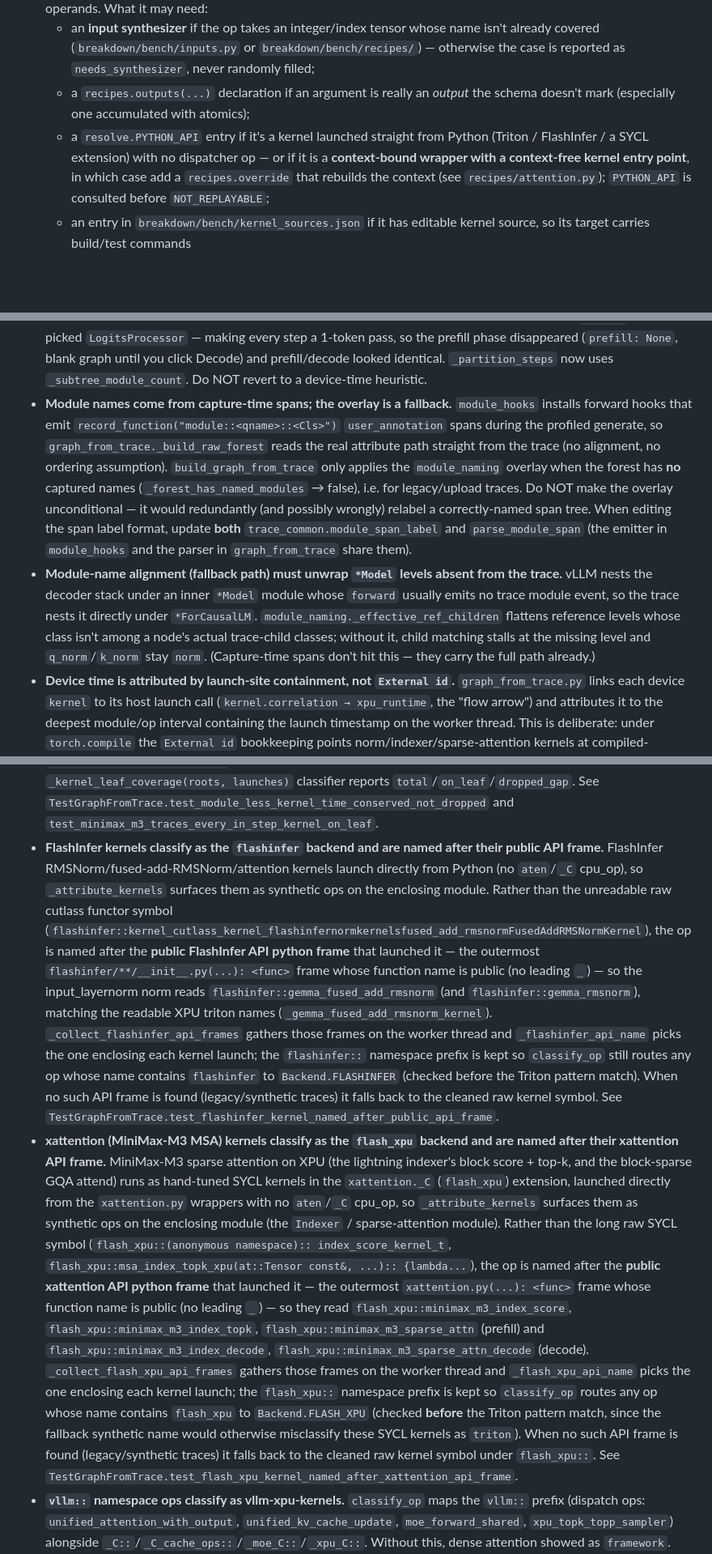
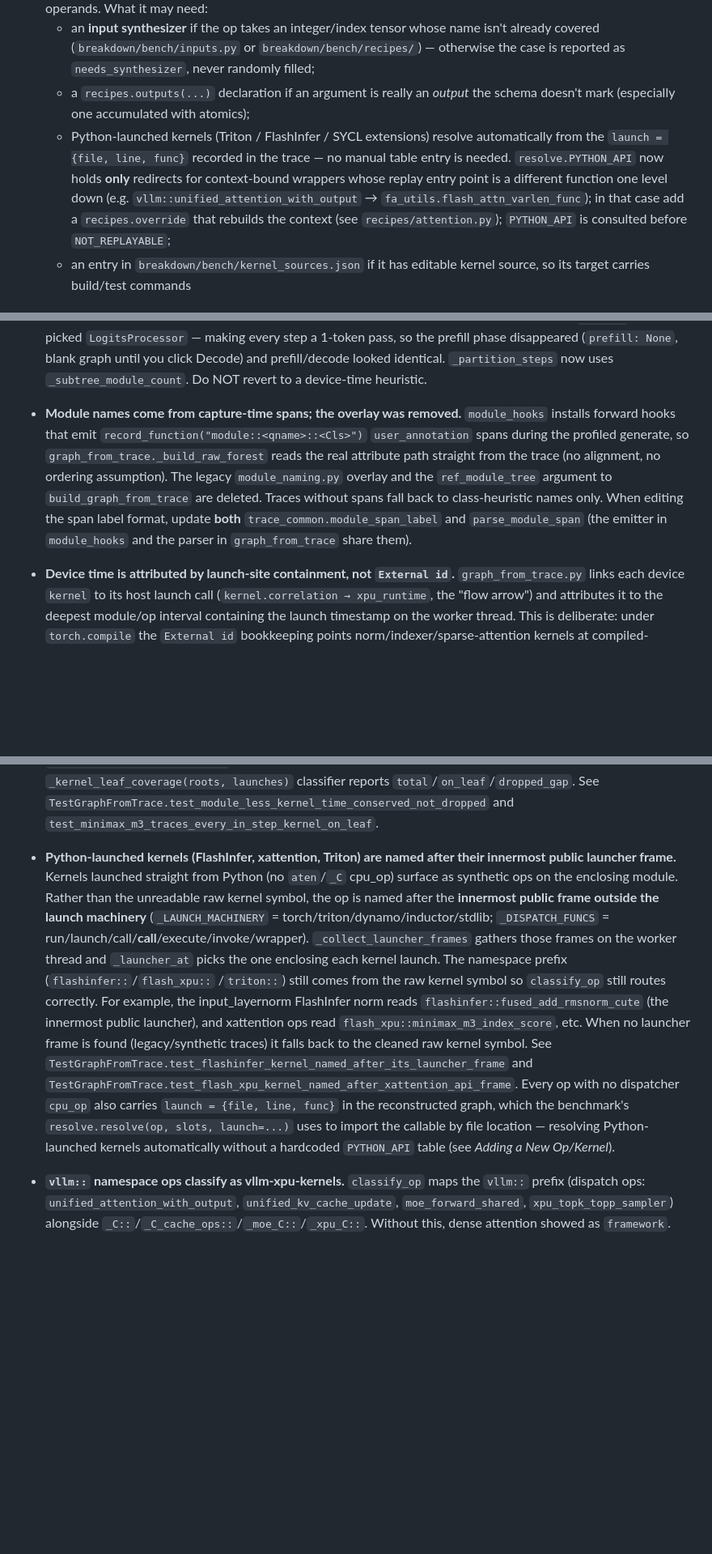
Before and after one commit to yangulei/vllm-xpu-breakdown, a Markdown page: AGENTS.md, 3 parts joined by grey strips. Shown at 81% size. GitHub-like rendering; blank space fills up the shorter version.

```diff
--- a/AGENTS.md
+++ b/AGENTS.md
@@ -1045,11 +1015,14 @@ static builder. Ensure:
      `needs_synthesizer`, never randomly filled;
    - a `recipes.outputs(...)` declaration if an argument is really an *output*
      the schema doesn't mark (especially one accumulated with atomics);
-   - a `resolve.PYTHON_API` entry if it's a kernel launched straight from Python
-     (Triton / FlashInfer / a SYCL extension) with no dispatcher op — or if it
-     is a **context-bound wrapper with a context-free kernel entry point**, in
-     which case add a `recipes.override` that rebuilds the context (see
-     `recipes/attention.py`); `PYTHON_API` is consulted before `NOT_REPLAYABLE`;
+   - Python-launched kernels (Triton / FlashInfer / SYCL extensions) resolve
+     automatically from the `launch = {file, line, func}` recorded in the trace
+     — no manual table entry is needed. `resolve.PYTHON_API` now holds **only**
+     redirects for context-bound wrappers whose replay entry point is a different
+     function one level down (e.g. `vllm::unified_attention_with_output` →
+     `fa_utils.flash_attn_varlen_func`); in that case add a `recipes.override`
+     that rebuilds the context (see `recipes/attention.py`);
+     `PYTHON_API` is consulted before `NOT_REPLAYABLE`;
    - an entry in `breakdown/bench/kernel_sources.json` if it has editable kernel
      source, so its target carries build/test commands
 
@@ -1271,25 +1244,16 @@ static builder. Ensure:
   prefill phase disappeared (`prefill: None`, blank graph until you click Decode)
   and prefill/decode looked identical. `_partition_steps` now uses
   `_subtree_module_count`. Do NOT revert to a device-time heuristic.
-- **Module names come from capture-time spans; the overlay is a fallback.**
+- **Module names come from capture-time spans; the overlay was removed.**
   `module_hooks` installs forward hooks that emit
   `record_function("module::<qname>::<Cls>")` `user_annotation` spans during the
   profiled generate, so `graph_from_trace._build_raw_forest` reads the real
   attribute path straight from the trace (no alignment, no ordering assumption).
-  `build_graph_from_trace` only applies the `module_naming` overlay when the
-  forest has **no** captured names (`_forest_has_named_modules` → false), i.e.
-  for legacy/upload traces. Do NOT make the overlay unconditional — it would
-  redundantly (and possibly wrongly) relabel a correctly-named span tree. When
-  editing the span label format, update **both** `trace_common.module_span_label`
-  and `parse_module_span` (the emitter in `module_hooks` and the parser in
-  `graph_from_trace` share them).
-- **Module-name alignment (fallback path) must unwrap `*Model` levels absent from the trace.**
-  vLLM nests the decoder stack under an inner `*Model` module whose `forward`
-  usually emits no trace module event, so the trace nests it directly under
-  `*ForCausalLM`. `module_naming._effective_ref_children` flattens reference
-  levels whose class isn't among a node's actual trace-child classes; without it,
-  child matching stalls at the missing level and `q_norm`/`k_norm` stay `norm`.
-  (Capture-time spans don't hit this — they carry the full path already.)
+  The legacy `module_naming.py` overlay and the `ref_module_tree` argument to
+  `build_graph_from_trace` are deleted. Traces without spans fall back to
+  class-heuristic names only. When editing the span label format, update **both**
+  `trace_common.module_span_label` and `parse_module_span` (the emitter in
+  `module_hooks` and the parser in `graph_from_trace` share them).
 - **Device time is attributed by launch-site containment, not `External id`.**
   `graph_from_trace.py` links each device `kernel` to its host launch call
   (`kernel.correlation → xpu_runtime`, the "flow arrow") and attributes it to the
@@ -1438,48 +1402,28 @@ static builder. Ensure:
   `total`/`on_leaf`/`dropped_gap`. See
   `TestGraphFromTrace.test_module_less_kernel_time_conserved_not_dropped` and
   `test_minimax_m3_traces_every_in_step_kernel_on_leaf`.
-- **FlashInfer kernels classify as the `flashinfer` backend and are named after
-  their public API frame.** FlashInfer RMSNorm/fused-add-RMSNorm/attention
-  kernels launch directly from Python (no `aten`/`_C` cpu_op), so
-  `_attribute_kernels` surfaces them as synthetic ops on the enclosing module.
-  Rather than the unreadable raw cutlass functor symbol
-  (`flashinfer::kernel_cutlass_kernel_flashinfernormkernelsfused_add_rmsnormFusedAddRMSNormKernel`),
-  the op is named after the **public FlashInfer API python frame** that launched
-  it — the outermost `flashinfer/**/__init__.py(...): <func>` frame whose
-  function name is public (no leading `_`) — so the input_layernorm norm reads
-  `flashinfer::gemma_fused_add_rmsnorm` (and `flashinfer::gemma_rmsnorm`),
-  matching the readable XPU triton names (`_gemma_fused_add_rmsnorm_kernel`).
-  `_collect_flashinfer_api_frames` gathers those frames on the worker thread and
-  `_flashinfer_api_name` picks the one enclosing each kernel launch; the
-  `flashinfer::` namespace prefix is kept so `classify_op` still routes any op
-  whose name contains `flashinfer` to `Backend.FLASHINFER` (checked before the
-  Triton pattern match). When no such API frame is found (legacy/synthetic
-  traces) it falls back to the cleaned raw kernel symbol. See
-  `TestGraphFromTrace.test_flashinfer_kernel_named_after_public_api_frame`.
-- **xattention (MiniMax-M3 MSA) kernels classify as the `flash_xpu` backend and
-  are named after their xattention API frame.** MiniMax-M3 sparse attention on
-  XPU (the lightning indexer's block score + top-k, and the block-sparse GQA
-  attend) runs as hand-tuned SYCL kernels in the `xattention._C`
-  (`flash_xpu`) extension, launched directly from the `xattention.py` wrappers
-  with no `aten`/`_C` cpu_op, so `_attribute_kernels` surfaces them as synthetic
-  ops on the enclosing module (the `Indexer` / sparse-attention module). Rather
-  than the long raw SYCL symbol (`flash_xpu::(anonymous namespace)::
-  index_score_kernel_t`, `flash_xpu::msa_index_topk_xpu(at::Tensor const&, ...)::
-  {lambda...`), the op is named after the **public xattention API python frame**
-  that launched it — the outermost `xattention.py(...): <func>` frame whose
-  function name is public (no leading `_`) — so they read
-  `flash_xpu::minimax_m3_index_score`, `flash_xpu::minimax_m3_index_topk`,
-  `flash_xpu::minimax_m3_sparse_attn` (prefill) and
-  `flash_xpu::minimax_m3_index_decode`, `flash_xpu::minimax_m3_sparse_attn_decode`
-  (decode). `_collect_flash_xpu_api_frames` gathers those frames on the worker
-  thread and `_flash_xpu_api_name` picks the one enclosing each kernel launch;
-  the `flash_xpu::` namespace prefix is kept so `classify_op` routes any op whose
-  name contains `flash_xpu` to `Backend.FLASH_XPU` (checked **before** the Triton
-  pattern match, since the fallback synthetic name would otherwise misclassify
-  these SYCL kernels as `triton`). When no such API frame is found
-  (legacy/synthetic traces) it falls back to the cleaned raw kernel symbol under
-  `flash_xpu::`. See
+- **Python-launched kernels (FlashInfer, xattention, Triton) are named after
+  their innermost public launcher frame.** Kernels launched straight from Python
+  (no `aten`/`_C` cpu_op) surface as synthetic ops on the enclosing module.
+  Rather than the unreadable raw kernel symbol, the op is named after the
+  **innermost public frame outside the launch machinery** (`_LAUNCH_MACHINERY` =
+  torch/triton/dynamo/inductor/stdlib; `_DISPATCH_FUNCS` =
+  run/launch/call/__call__/execute/invoke/wrapper). `_collect_launcher_frames`
+  gathers those frames on the worker thread and `_launcher_at` picks the one
+  enclosing each kernel launch. The namespace prefix (`flashinfer::`/`flash_xpu::`
+  /`triton::`) still comes from the raw kernel symbol so `classify_op` still
+  routes correctly. For example, the input_layernorm FlashInfer norm reads
+  `flashinfer::fused_add_rmsnorm_cute` (the innermost public launcher), and
+  xattention ops read `flash_xpu::minimax_m3_index_score`, etc. When no launcher
+  frame is found (legacy/synthetic traces) it falls back to the cleaned raw
+  kernel symbol. See
+  `TestGraphFromTrace.test_flashinfer_kernel_named_after_its_launcher_frame` and
   `TestGraphFromTrace.test_flash_xpu_kernel_named_after_xattention_api_frame`.
+  Every op with no dispatcher `cpu_op` also carries
+  `launch = {file, line, func}` in the reconstructed graph, which the benchmark's
+  `resolve.resolve(op, slots, launch=...)` uses to import the callable by file
+  location — resolving Python-launched kernels automatically without a hardcoded
+  `PYTHON_API` table (see *Adding a New Op/Kernel*).
 - **`vllm::` namespace ops classify as vllm-xpu-kernels.** `classify_op` maps the
   `vllm::` prefix (dispatch ops: `unified_attention_with_output`,
   `unified_kv_cache_update`, `moe_forward_shared`, `xpu_topk_topp_sampler`)
```
Also changed, not shown: other parts of AGENTS.md (+89 -65 lines), README.md (+26 -37 lines).
